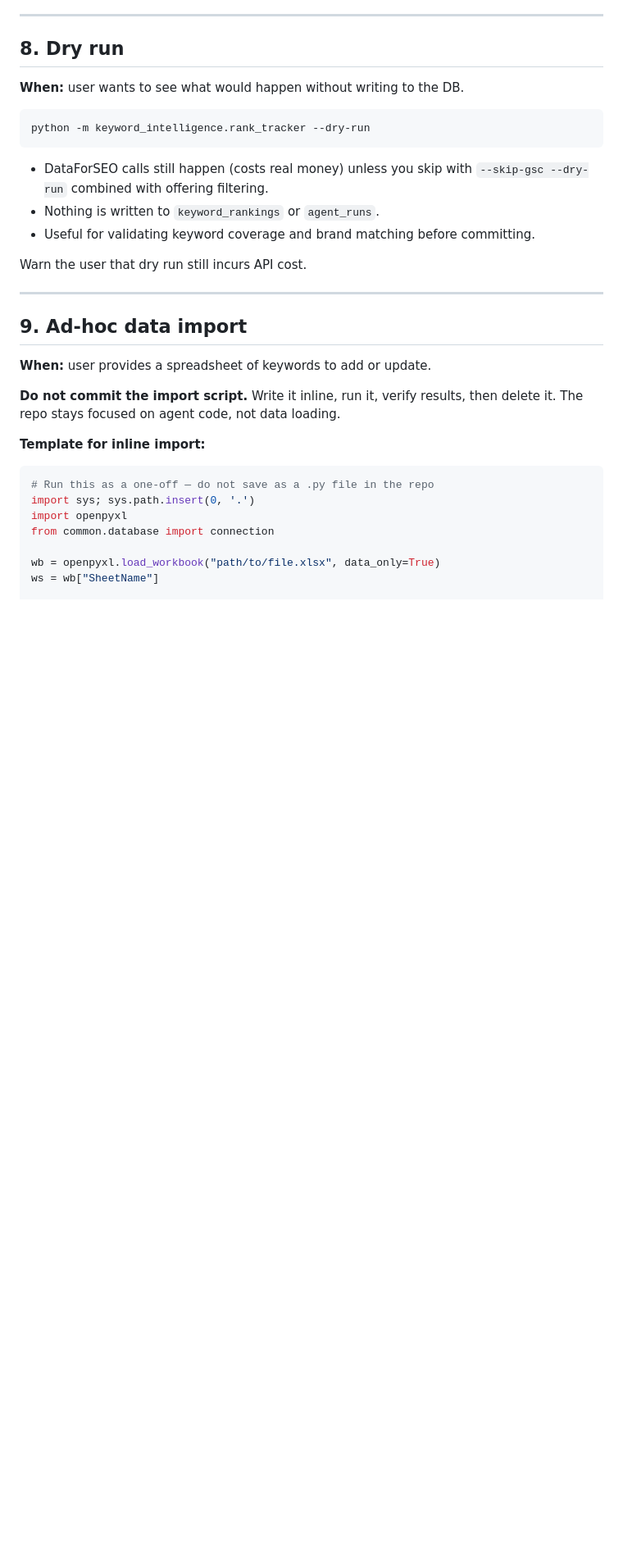
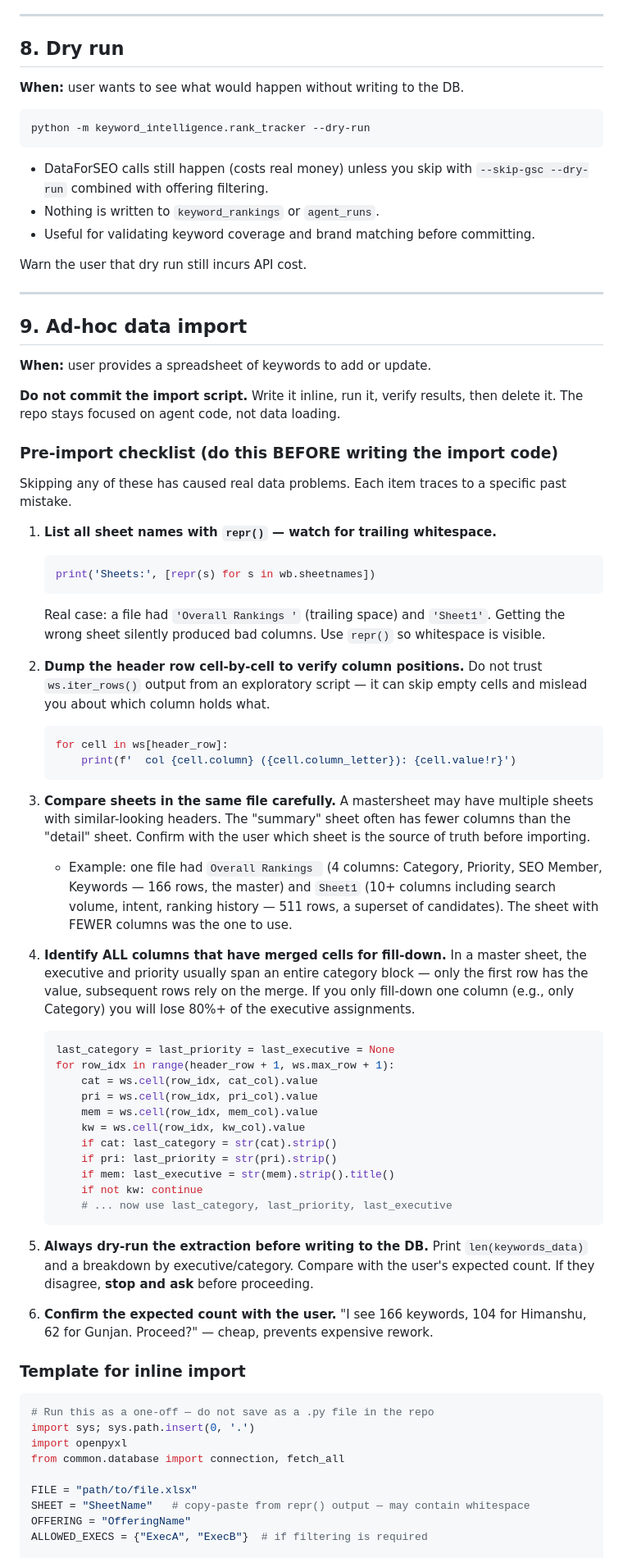
Before and after one commit to jdhawan90/damco-seo-agent, a Markdown page: keyword_intelligence/workflow.md, the part around one of its changes. Shown at 82% size. GitHub-like rendering; blank space fills up the shorter version.

````diff
--- a/keyword_intelligence/workflow.md
+++ b/keyword_intelligence/workflow.md
@@ -247,14 +247,54 @@ Warn the user that dry run still incurs API cost.
 
 **Do not commit the import script.** Write it inline, run it, verify results, then delete it. The repo stays focused on agent code, not data loading.
 
-**Template for inline import:**
+### Pre-import checklist (do this BEFORE writing the import code)
+
+Skipping any of these has caused real data problems. Each item traces to a specific past mistake.
+
+1. **List all sheet names with `repr()` — watch for trailing whitespace.**
+   ```python
+   print('Sheets:', [repr(s) for s in wb.sheetnames])
+   ```
+   Real case: a file had `'Overall Rankings '` (trailing space) and `'Sheet1'`. Getting the wrong sheet silently produced bad columns. Use `repr()` so whitespace is visible.
+
+2. **Dump the header row cell-by-cell to verify column positions.** Do not trust `ws.iter_rows()` output from an exploratory script — it can skip empty cells and mislead you about which column holds what.
+   ```python
+   for cell in ws[header_row]:
+       print(f'  col {cell.column} ({cell.column_letter}): {cell.value!r}')
+   ```
+
+3. **Compare sheets in the same file carefully.** A mastersheet may have multiple sheets with similar-looking headers. The "summary" sheet often has fewer columns than the "detail" sheet. Confirm with the user which sheet is the source of truth before importing.
+   - Example: one file had `Overall Rankings ` (4 columns: Category, Priority, SEO Member, Keywords — 166 rows, the master) and `Sheet1` (10+ columns including search volume, intent, ranking history — 511 rows, a superset of candidates). The sheet with FEWER columns was the one to use.
+
+4. **Identify ALL columns that have merged cells for fill-down.** In a master sheet, the executive and priority usually span an entire category block — only the first row has the value, subsequent rows rely on the merge. If you only fill-down one column (e.g., only Category) you will lose 80%+ of the executive assignments.
+   ```python
+   last_category = last_priority = last_executive = None
+   for row_idx in range(header_row + 1, ws.max_row + 1):
+       cat = ws.cell(row_idx, cat_col).value
+       pri = ws.cell(row_idx, pri_col).value
+       mem = ws.cell(row_idx, mem_col).value
+       kw = ws.cell(row_idx, kw_col).value
+       if cat: last_category = str(cat).strip()
+       if pri: last_priority = str(pri).strip()
+       if mem: last_executive = str(mem).strip().title()
+       if not kw: continue
+       # ... now use last_category, last_priority, last_executive
+   ```
+
+5. **Always dry-run the extraction before writing to the DB.** Print `len(keywords_data)` and a breakdown by executive/category. Compare with the user's expected count. If they disagree, **stop and ask** before proceeding.
+
+6. **Confirm the expected count with the user.** "I see 166 keywords, 104 for Himanshu, 62 for Gunjan. Proceed?" — cheap, prevents expensive rework.
+
+### Template for inline import
 
 ```python
 # Run this as a one-off — do not save as a .py file in the repo
 import sys; sys.path.insert(0, '.')
 import openpyxl
-from common.database import connection
+from common.database import connection, fetch_all
 
-wb = openpyxl.load_workbook("path/to/file.xlsx", data_only=True)
-ws = wb["SheetName"]
+FILE = "path/to/file.xlsx"
+SHEET = "SheetName"   # copy-paste from repr() output — may contain whitespace
+OFFERING = "OfferingName"
+ALLOWED_EXECS = {"ExecA", "ExecB"}  # if filtering is required
 
````
Also changed, not shown: other parts of keyword_intelligence/workflow.md (+55 -16 lines).
